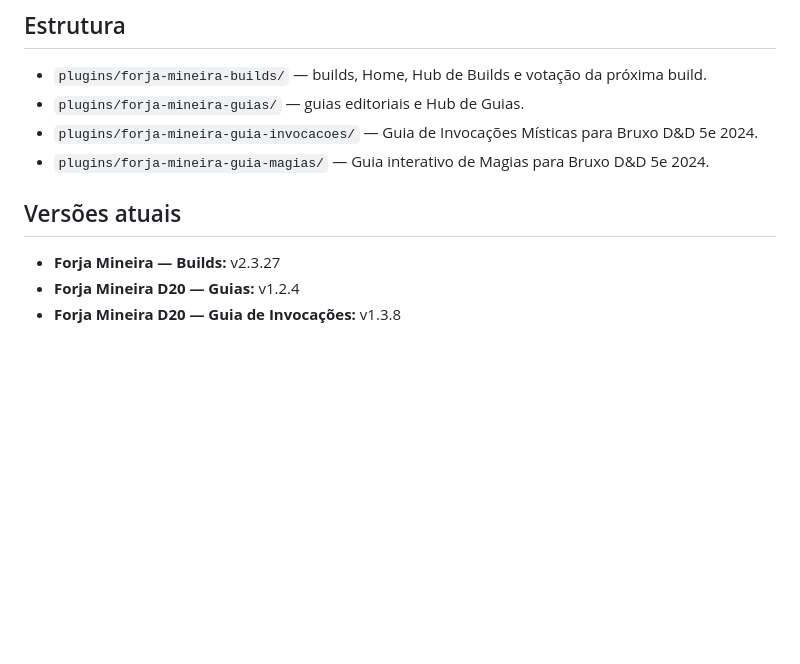
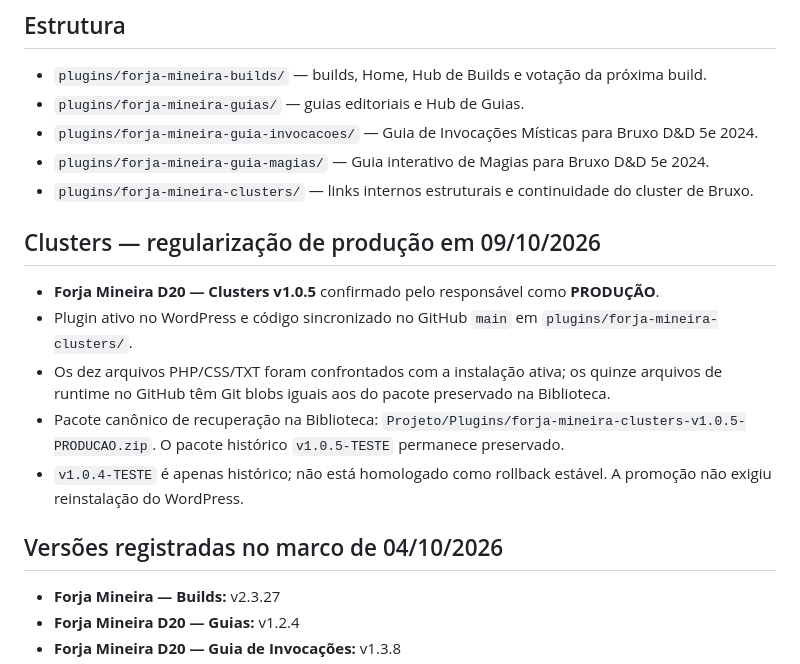
Before and after one commit to Peruzini/forja-mineira-d20, a Markdown page: README.md, the part around the change. GitHub-like rendering; blank space fills up the shorter version.

Commit message:
docs(clusters): record v1.0.5 production sync and recovery

```diff
--- a/README.md
+++ b/README.md
@@ -10,8 +10,17 @@ Site: https://forjamineirad20.com.br/
 - `plugins/forja-mineira-guias/` — guias editoriais e Hub de Guias.
 - `plugins/forja-mineira-guia-invocacoes/` — Guia de Invocações Místicas para Bruxo D&D 5e 2024.
 - `plugins/forja-mineira-guia-magias/` — Guia interativo de Magias para Bruxo D&D 5e 2024.
+- `plugins/forja-mineira-clusters/` — links internos estruturais e continuidade do cluster de Bruxo.
 
-## Versões atuais
+## Clusters — regularização de produção em 09/10/2026
+
+- **Forja Mineira D20 — Clusters v1.0.5** confirmado pelo responsável como **PRODUÇÃO**.
+- Plugin ativo no WordPress e código sincronizado no GitHub `main` em `plugins/forja-mineira-clusters/`.
+- Os dez arquivos PHP/CSS/TXT foram confrontados com a instalação ativa; os quinze arquivos de runtime no GitHub têm Git blobs iguais aos do pacote preservado na Biblioteca.
+- Pacote canônico de recuperação na Biblioteca: `Projeto/Plugins/forja-mineira-clusters-v1.0.5-PRODUCAO.zip`. O pacote histórico `v1.0.5-TESTE` permanece preservado.
+- `v1.0.4-TESTE` é apenas histórico; não está homologado como rollback estável. A promoção não exigiu reinstalação do WordPress.
+
+## Versões registradas no marco de 04/10/2026
 
 - **Forja Mineira — Builds:** v2.3.27
 - **Forja Mineira D20 — Guias:** v1.2.4
```
